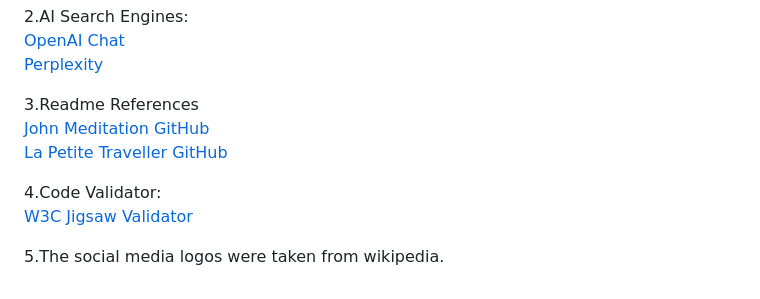
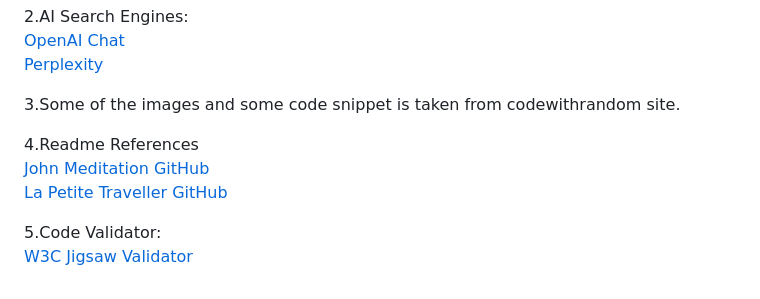
Before and after one commit to Morishettysrilaxmipriya/SAM-GYM, a Markdown page: README.md, the part around the change. Drawn GitHub-style.

```diff
--- a/README.md
+++ b/README.md
@@ -116,11 +116,11 @@ I leveraged the Love Running project as a foundational template for developing m
 [OpenAI Chat](https://chat.openai.com/) <br>
 [Perplexity](https://www.perplexity.ai/)<br>
 
-3.Readme References<br>
+3.Some of the images and some code snippet is taken from codewithrandom site.<br>
+
+4.Readme References<br>
 [John Meditation GitHub](https://github.com/Joh201/john-meditation)<br>
 [La Petite Traveller GitHub](https://github.com/daisygunn/la-petite-traveller) <br>
 
-4.Code Validator: <br>
+5.Code Validator: <br>
 [W3C Jigsaw Validator](https://jigsaw.w3.org/) <br>
-
-5.The social media logos were taken from wikipedia.
```
